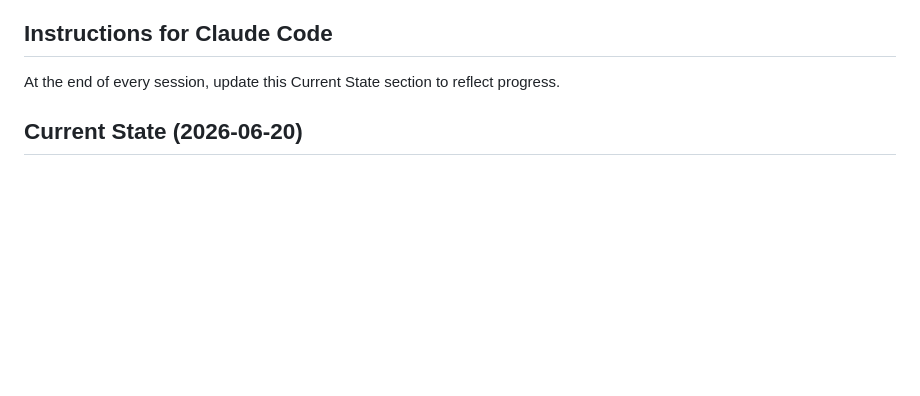
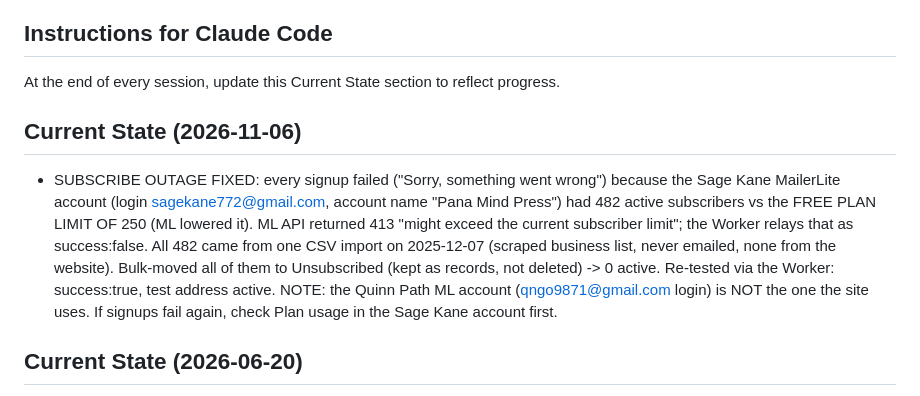
Before and after one commit to qngo9871-cmyk/panamindpress-website, a Markdown page: CLAUDE.md, the part around the change. Rendered like a GitHub page; blank space fills up the shorter version.

Commit message:
docs: log MailerLite subscriber-limit outage fix (11-06)
Co-Authored-By: Claude Opus 5.5 <noreply@anthropic.com>
Claude-Session: https://claude.ai/code/session_012F1Lc2EYn9QvWqA4fgEZRo

```diff
--- a/CLAUDE.md
+++ b/CLAUDE.md
@@ -41,6 +41,16 @@ press. Keep copyright footer as "Pana Mind Press", never a personal name.
 
 ## Instructions for Claude Code
 At the end of every session, update this Current State section to reflect progress.
+
+## Current State (2026-11-06)
+- SUBSCRIBE OUTAGE FIXED: every signup failed ("Sorry, something went wrong") because the Sage Kane
+  MailerLite account (login sagekane772@gmail.com, account name "Pana Mind Press") had 482 active
+  subscribers vs the FREE PLAN LIMIT OF 250 (ML lowered it). ML API returned 413 "might exceed the
+  current subscriber limit"; the Worker relays that as success:false. All 482 came from one CSV
+  import on 2025-12-07 (scraped business list, never emailed, none from the website). Bulk-moved all
+  of them to Unsubscribed (kept as records, not deleted) -> 0 active. Re-tested via the Worker:
+  success:true, test address active. NOTE: the Quinn Path ML account (qngo9871@gmail.com login) is
+  NOT the one the site uses. If signups fail again, check Plan usage in the Sage Kane account first.
 
 ## Current State (2026-06-20)
 - 10th book added — Quyen Ngo, "Way of Insight" (Buddhist Studies line). Kindle $3.99
```
